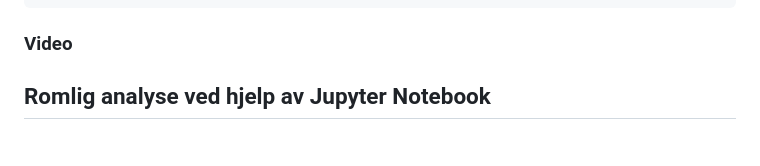
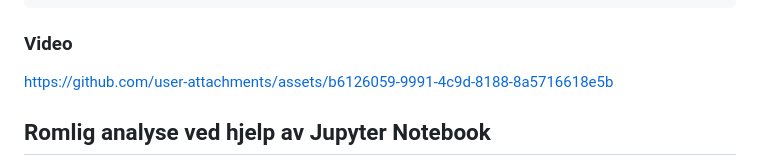
Before and after one commit to melon095/IS_218_OPPGAVE_1, a Markdown page: README.md, the part around the change. Drawn GitHub-style.

Commit message:
Update README.md (#10)

````diff
--- a/README.md
+++ b/README.md
@@ -99,8 +99,7 @@ $$ LANGUAGE sql;
 ```
 
 ### Video
-
-
+https://github.com/user-attachments/assets/b6126059-9991-4c9d-8188-8a5716618e5b
 
 ## Romlig analyse ved hjelp av Jupyter Notebook
 I tillegg til utvidelsen av webkartet, har vi også utført en romlig analyse ved hjelp av Jupyter Notebook. Analysen fokuserte på å undersøke forholdet mellom tilfluktsrom og befolkningstetthet i Norge. Vi brukte data om befolkningstetthet fra Statistisk sentralbyrå (SSB) og data om tilfluktsrom fra Kartverket. Vi brukte Python-biblioteker som GeoPandas og Matplotlib for å visualisere resultatatene. Analysen viste at det er en tendens til at områder med høy befolkningstetthet har flere tilfluktsrom, men det er også noen unntak, spesielt i mer rurale områder. Dette kan indikere at det er behov for å vurdere plasseringen av tilfluktsrom i forhold til befolkningstetthet for å sikre at de er tilgjengelige for de som trenger dem mest. Videre analyser kunne inkludert faktorer som avstand til nærmeste tilfluktsrom og tilgjengelighet for personer med nedsatt mobilitet.
````
